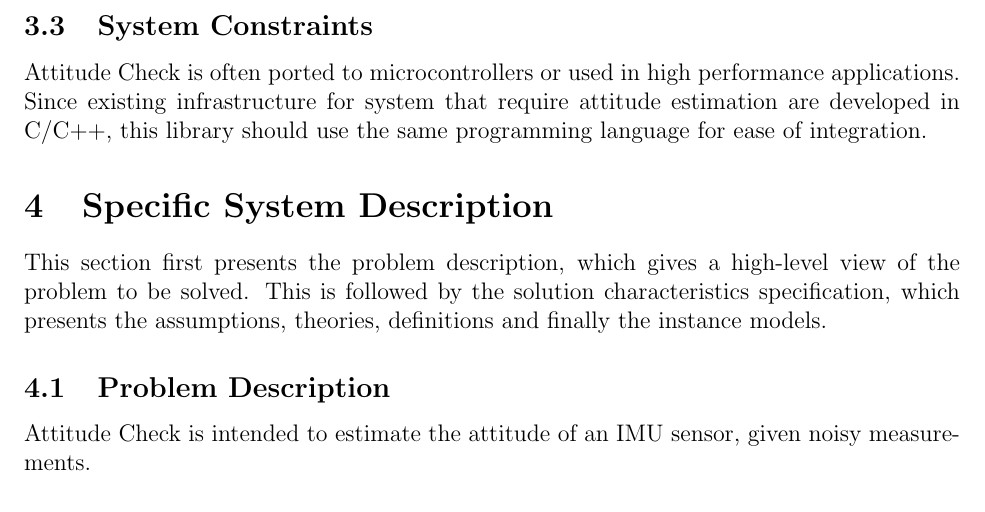
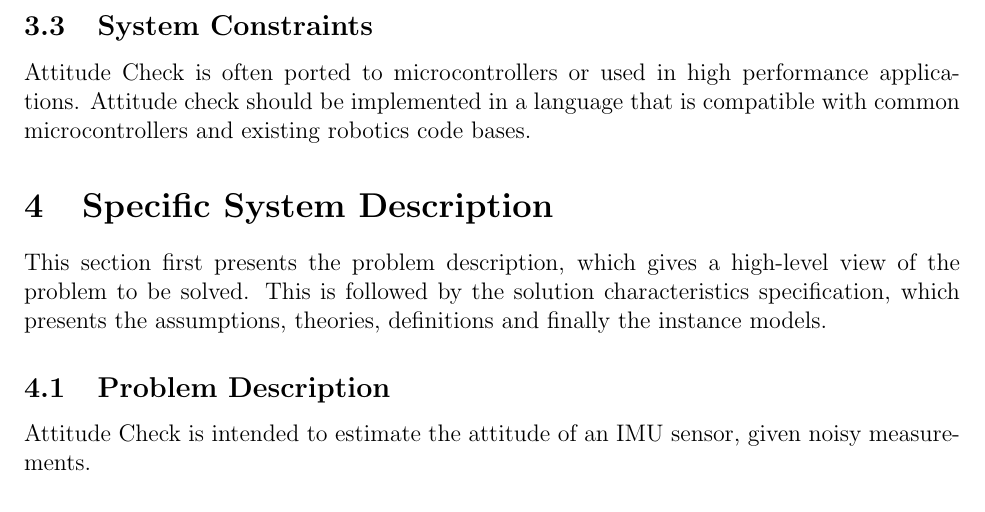
Before and after one commit to adrian-soch/attitude_check, a LaTeX document (docs/SRS/SRS.tex): part of page 9 of 31, cut so that both start at the same text. Compiled offline with pdfLaTeX.

Commit message:
Update 3.3 to be abstract about implementation

```diff
--- a/docs/SRS/SRS.tex
+++ b/docs/SRS/SRS.tex
@@ -483,17 +483,17 @@ the gain parameter, this may require experimentation.
   is often a required non-function requirement, requires knowledge of a typical user.  As mentioned
   above, the user is a different role from the ``intended reader,'' as given in
   Section~\ref{sec_IntendedReader}.  As in Section~\ref{sec_IntendedReader}, the user
-  characteristics should be specific an unambiguous.  For instance, ``The end user of \progname{}
+  characteristics should be specific and unambiguous.  For instance, ``The end user of \progname{}
   should have an understanding of undergraduate Level 1 Calculus and Physics.''}
 
 \subsection{System Constraints}
 
-Attitude Check is often ported to microcontrollers or used in high performance applications. Since
-existing infrastructure for system that require attitude estimation are developed in C/C++, this
-library should use the same programming language for ease of integration.
+Attitude Check is often ported to microcontrollers or used in high performance applications.
+Attitude check should be implemented in a language that is compatible with common microcontrollers
+and existing robotics code bases.
 
 \plt{System constraints differ from other type of requirements because they limit the developers'
-  options in the system design and they identify how the eventual system must fit into the world.
+  options in the system design, and they identify how the eventual system must fit into the world.
   This is the only place in the SRS where design decisions can be specified.  That is, the quality
   requirement for abstraction is relaxed here.  However, system constraints should only be included
   if they are truly required.}
```
